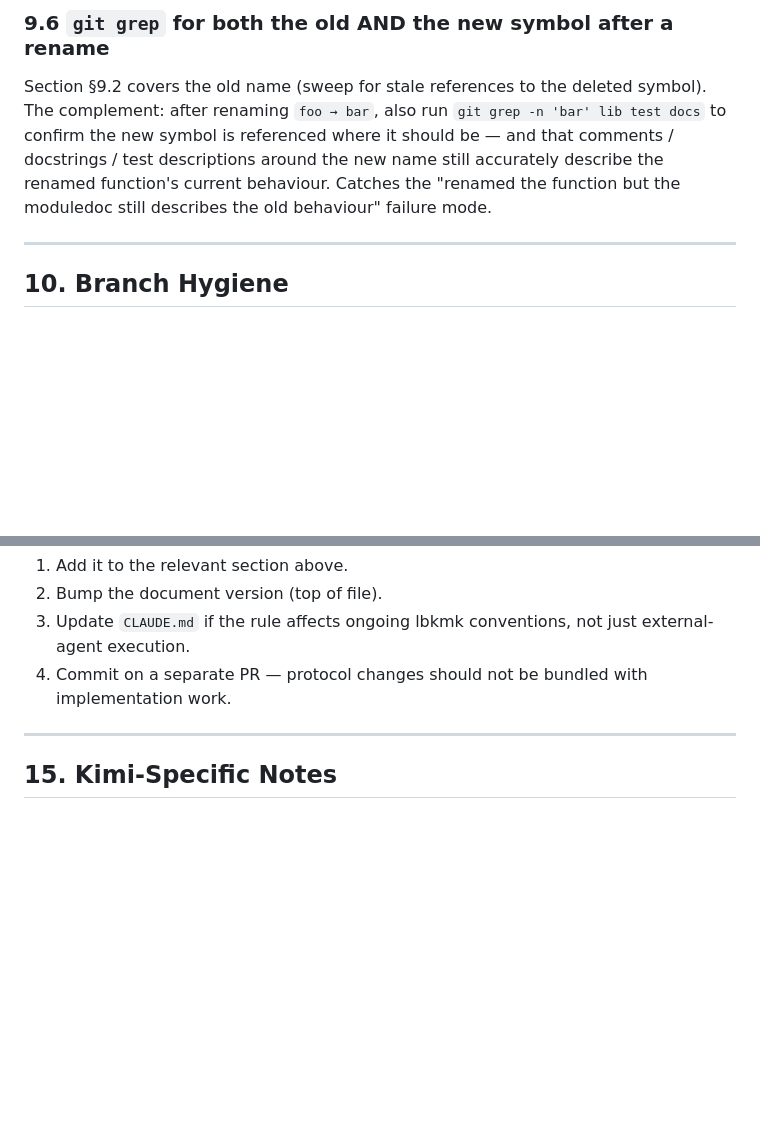
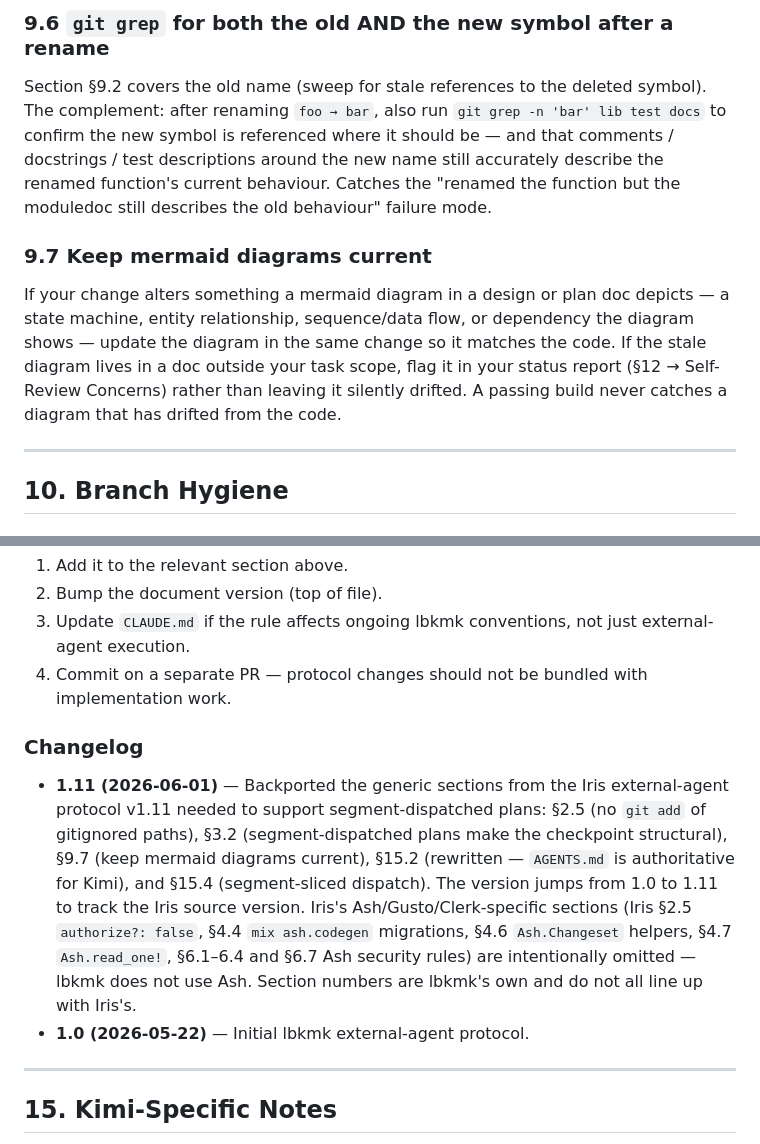
Before and after one commit to fkhawajagh/lbkmk, a Markdown page: docs/external-agent-protocol.md, 2 parts joined by grey strips. Drawn GitHub-style; blank space fills up the shorter version.

```diff
--- a/docs/external-agent-protocol.md
+++ b/docs/external-agent-protocol.md
@@ -307,6 +334,10 @@ Cheapest catch: read the test as if you've never seen the code under test. Does
 
 Section §9.2 covers the old name (sweep for stale references to the deleted symbol). The complement: after renaming `foo → bar`, also run `git grep -n 'bar' lib test docs` to confirm the new symbol is referenced where it should be — and that comments / docstrings / test descriptions around the new name still accurately describe the renamed function's current behaviour. Catches the "renamed the function but the moduledoc still describes the old behaviour" failure mode.
 
+### 9.7 Keep mermaid diagrams current
+
+If your change alters something a mermaid diagram in a design or plan doc depicts — a state machine, entity relationship, sequence/data flow, or dependency the diagram shows — update the diagram in the same change so it matches the code. If the stale diagram lives in a doc outside your task scope, flag it in your status report (§12 → Self-Review Concerns) rather than leaving it silently drifted. A passing build never catches a diagram that has drifted from the code.
+
 ---
 
 ## 10. Branch Hygiene
@@ -424,6 +456,11 @@ To add a rule:
 3. Update `CLAUDE.md` if the rule affects ongoing lbkmk conventions, not just external-agent execution.
 4. Commit on a separate PR — protocol changes should not be bundled with implementation work.
 
+### Changelog
+
+- **1.11 (2026-06-01)** — Backported the generic sections from the Iris external-agent protocol v1.11 needed to support segment-dispatched plans: §2.5 (no `git add` of gitignored paths), §3.2 (segment-dispatched plans make the checkpoint structural), §9.7 (keep mermaid diagrams current), §15.2 (rewritten — `AGENTS.md` is authoritative for Kimi), and §15.4 (segment-sliced dispatch). The version jumps from 1.0 to 1.11 to track the Iris source version. Iris's Ash/Gusto/Clerk-specific sections (Iris §2.5 `authorize?: false`, §4.4 `mix ash.codegen` migrations, §4.6 `Ash.Changeset` helpers, §4.7 `Ash.read_one!`, §6.1–6.4 and §6.7 Ash security rules) are intentionally omitted — lbkmk does not use Ash. Section numbers are lbkmk's own and do not all line up with Iris's.
+- **1.0 (2026-05-22)** — Initial lbkmk external-agent protocol.
+
 ---
 
 ## 15. Kimi-Specific Notes
```
Also changed, not shown: other parts of docs/external-agent-protocol.md (+41 -4 lines).
